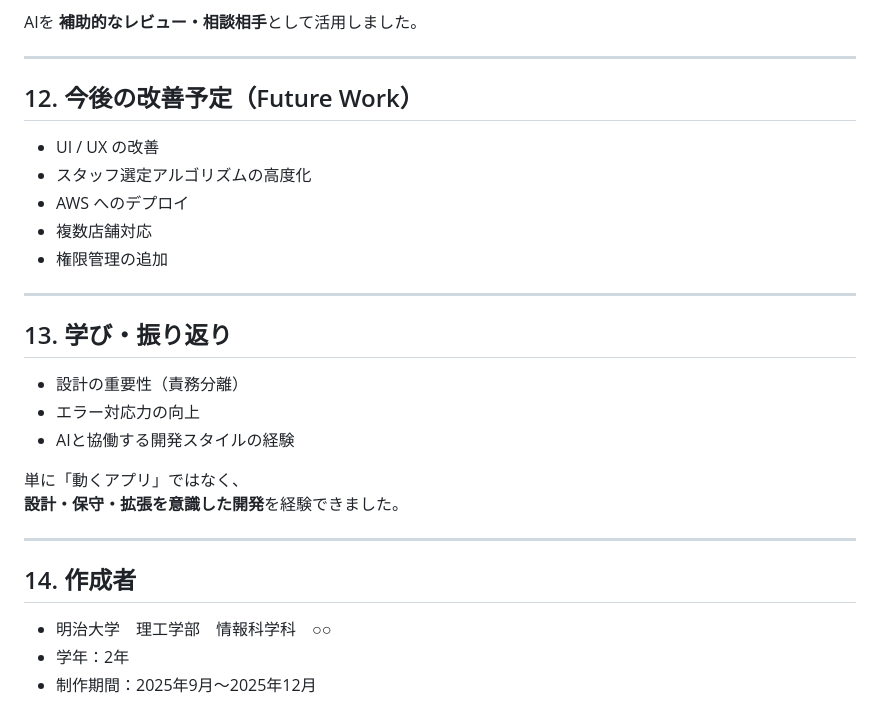
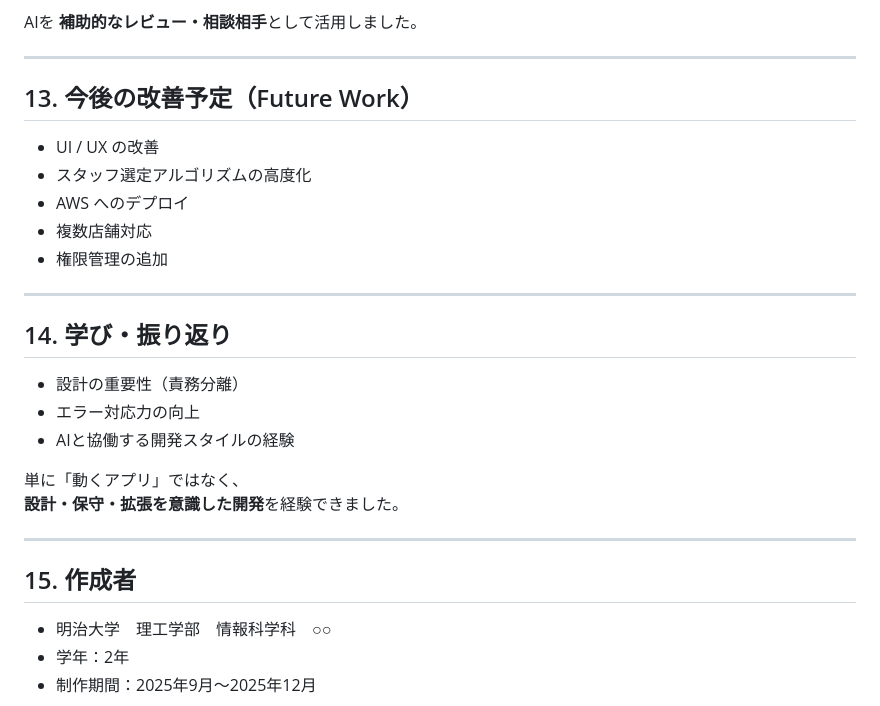
Before and after one commit to yuki2005/Shift-scheduling-web-app, a Markdown page: README.md, the part around one of its changes. Drawn GitHub-style.

```diff
--- a/README.md
+++ b/README.md
@@ -167,7 +261,7 @@ AIを **補助的なレビュー・相談相手**として活用しました。
 
 ---
 
-## 12. 今後の改善予定（Future Work）
+## 13. 今後の改善予定（Future Work）
 
 - UI / UX の改善
 - スタッフ選定アルゴリズムの高度化
@@ -177,7 +271,7 @@ AIを **補助的なレビュー・相談相手**として活用しました。
 
 ---
 
-## 13. 学び・振り返り
+## 14. 学び・振り返り
 
 - 設計の重要性（責務分離）
 - エラー対応力の向上
@@ -188,7 +282,7 @@ AIを **補助的なレビュー・相談相手**として活用しました。
 
 ---
 
-## 14. 作成者
+## 15. 作成者
 
 - 明治大学　理工学部　情報科学科　○○
 - 学年：2年
```
Also changed, not shown: other parts of README.md (+95 -1 lines).
